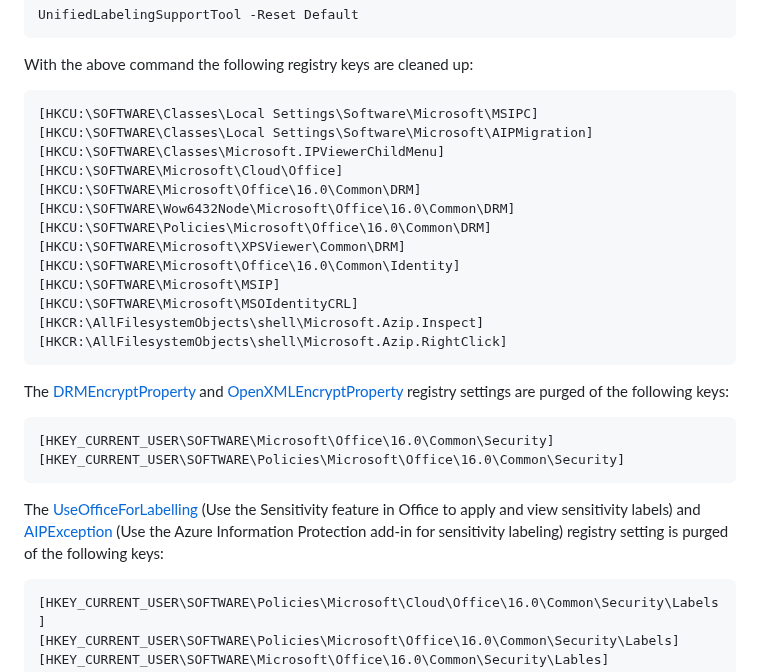
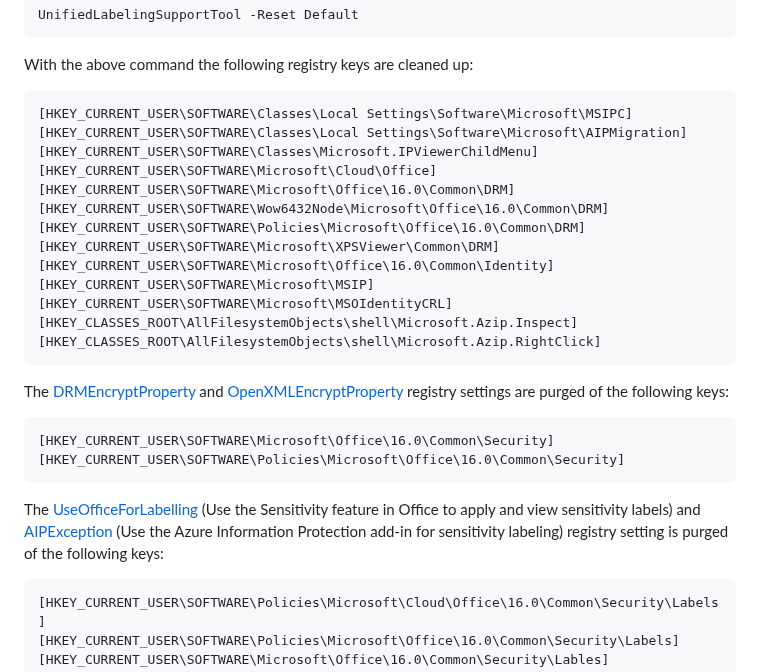
Before and after one commit to microsoft/ComplianceUtility, a Markdown page: Manuals/3.1.3/Manual-Win.md, the part around one of its changes. Drawn GitHub-style.

````diff
--- a/Manuals/3.1.3/Manual-Win.md
+++ b/Manuals/3.1.3/Manual-Win.md
@@ -367,32 +367,32 @@ UnifiedLabelingSupportTool -Reset Default
 
 With the above command the following registry keys are cleaned up:
 
-```
-[HKCU:\SOFTWARE\Classes\Local Settings\Software\Microsoft\MSIPC]
-[HKCU:\SOFTWARE\Classes\Local Settings\Software\Microsoft\AIPMigration]
-[HKCU:\SOFTWARE\Classes\Microsoft.IPViewerChildMenu]
-[HKCU:\SOFTWARE\Microsoft\Cloud\Office]
-[HKCU:\SOFTWARE\Microsoft\Office\16.0\Common\DRM]
-[HKCU:\SOFTWARE\Wow6432Node\Microsoft\Office\16.0\Common\DRM]
-[HKCU:\SOFTWARE\Policies\Microsoft\Office\16.0\Common\DRM]
-[HKCU:\SOFTWARE\Microsoft\XPSViewer\Common\DRM]
-[HKCU:\SOFTWARE\Microsoft\Office\16.0\Common\Identity]
-[HKCU:\SOFTWARE\Microsoft\MSIP]
-[HKCU:\SOFTWARE\Microsoft\MSOIdentityCRL]
-[HKCR:\AllFilesystemObjects\shell\Microsoft.Azip.Inspect]
-[HKCR:\AllFilesystemObjects\shell\Microsoft.Azip.RightClick]
+```source.reg
+[HKEY_CURRENT_USER\SOFTWARE\Classes\Local Settings\Software\Microsoft\MSIPC]
+[HKEY_CURRENT_USER\SOFTWARE\Classes\Local Settings\Software\Microsoft\AIPMigration]
+[HKEY_CURRENT_USER\SOFTWARE\Classes\Microsoft.IPViewerChildMenu]
+[HKEY_CURRENT_USER\SOFTWARE\Microsoft\Cloud\Office]
+[HKEY_CURRENT_USER\SOFTWARE\Microsoft\Office\16.0\Common\DRM]
+[HKEY_CURRENT_USER\SOFTWARE\Wow6432Node\Microsoft\Office\16.0\Common\DRM]
+[HKEY_CURRENT_USER\SOFTWARE\Policies\Microsoft\Office\16.0\Common\DRM]
+[HKEY_CURRENT_USER\SOFTWARE\Microsoft\XPSViewer\Common\DRM]
+[HKEY_CURRENT_USER\SOFTWARE\Microsoft\Office\16.0\Common\Identity]
+[HKEY_CURRENT_USER\SOFTWARE\Microsoft\MSIP]
+[HKEY_CURRENT_USER\SOFTWARE\Microsoft\MSOIdentityCRL]
+[HKEY_CLASSES_ROOT\AllFilesystemObjects\shell\Microsoft.Azip.Inspect]
+[HKEY_CLASSES_ROOT\AllFilesystemObjects\shell\Microsoft.Azip.RightClick]
 ```
 
 The [DRMEncryptProperty](https://docs.microsoft.com/en-us/deployoffice/security/protect-sensitive-messages-and-documents-by-using-irm-in-office#office-2016-irm-registry-key-options) and [OpenXMLEncryptProperty](https://admx.help/?Category=Office2013&Policy=office15.Office.Microsoft.Policies.Windows::L_Protectdocumentmetadataforpasswordprotected) registry settings are purged of the following keys:
 
-```
+```source.reg
 [HKEY_CURRENT_USER\SOFTWARE\Microsoft\Office\16.0\Common\Security]
 [HKEY_CURRENT_USER\SOFTWARE\Policies\Microsoft\Office\16.0\Common\Security]
 ```
 
 The [UseOfficeForLabelling](https://docs.microsoft.com/en-us/microsoft-365/compliance/sensitivity-labels-office-apps?view=o365-worldwide#office-built-in-labeling-client-and-other-labeling-solutions) (Use the Sensitivity feature in Office to apply and view sensitivity labels) and [AIPException](https://microsoft.github.io/ComplianceCxE/playbooks/AIP2MIP/AIPException/#configuring-sensitivity-labeling-client-in-m365-apps) (Use the Azure Information Protection add-in for sensitivity labeling) registry setting is purged of the following keys:
 
-```
+```source.reg
 [HKEY_CURRENT_USER\SOFTWARE\Policies\Microsoft\Cloud\Office\16.0\Common\Security\Labels]
 [HKEY_CURRENT_USER\SOFTWARE\Policies\Microsoft\Office\16.0\Common\Security\Labels]
 [HKEY_CURRENT_USER\SOFTWARE\Microsoft\Office\16.0\Common\Security\Lables]
````
Also changed, not shown: other parts of Manuals/3.1.3/Manual-Win.md (+55 -55 lines).
